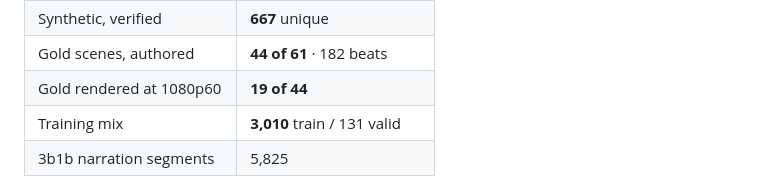
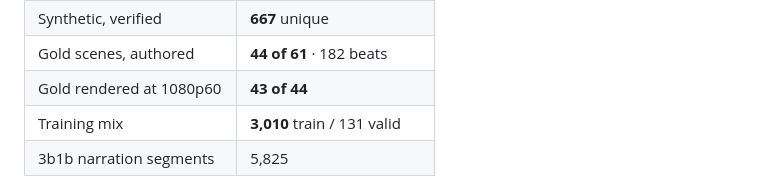
Before and after one commit to nimb-ou/manim-forge, a Markdown page: docs/STATE.md, the part around the change. Drawn GitHub-style.

Commit message:
Regenerate the figures block: 43 of 44 scenes now render
The doctor caught this on its own -- STATE.md still said 19 of 44 while the
pool had quietly rendered 24 more over the afternoon. That is the check
working: the number moved because work got done, nothing noticed, and the
tool that exists to notice noticed.

```diff
--- a/docs/STATE.md
+++ b/docs/STATE.md
@@ -33,7 +33,7 @@ the block below and exits non-zero if it has drifted; `--write` updates it.
 | — of those, rescued by lint | 38 (no API cost) |
 | Synthetic, verified | **667** unique |
 | Gold scenes, authored | **44 of 61** · 182 beats |
-| Gold rendered at 1080p60 | **19 of 44** |
+| Gold rendered at 1080p60 | **43 of 44** |
 | Training mix | **3,010** train / 131 valid |
 | 3b1b narration segments | 5,825 |
 
```
